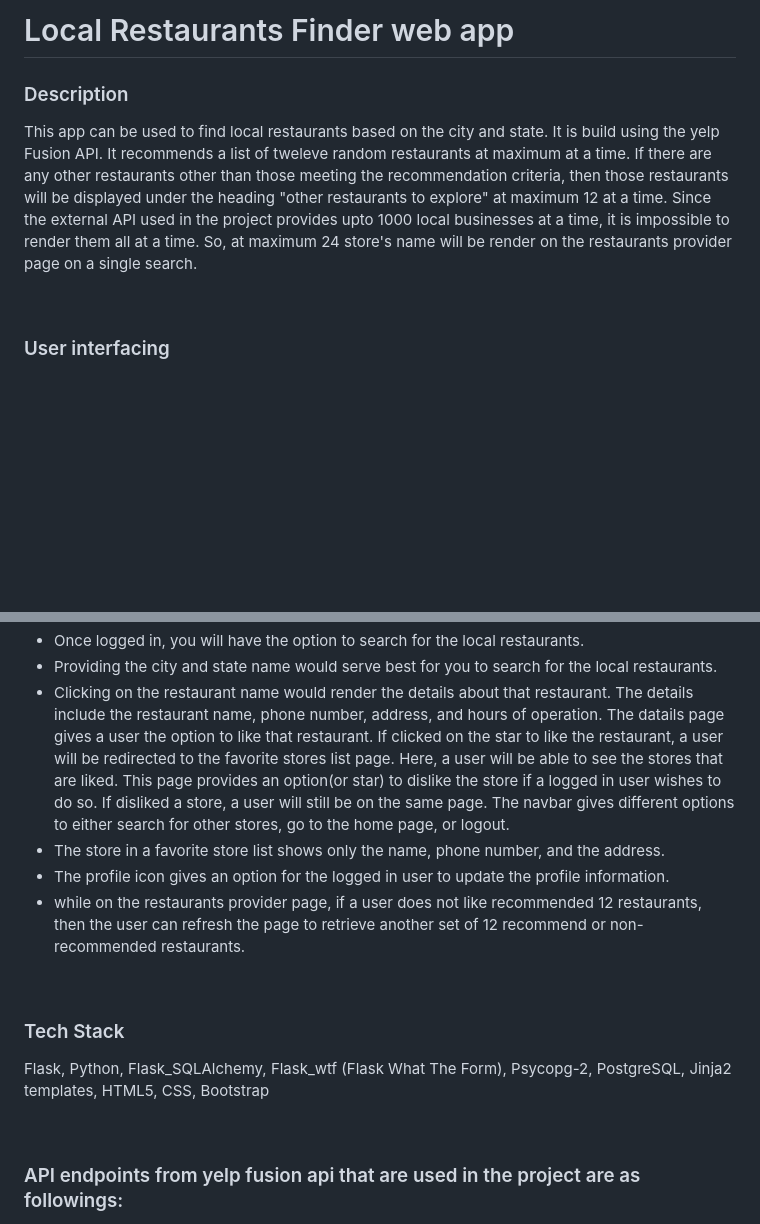
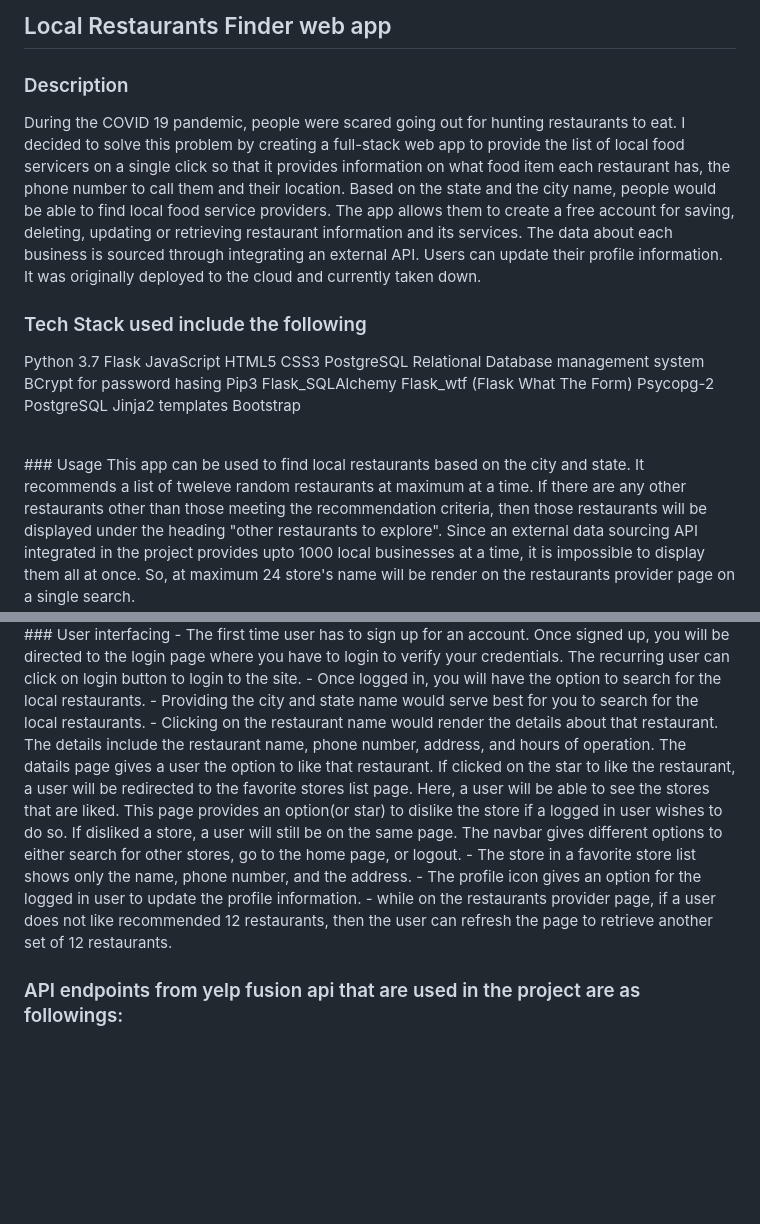
Before and after one commit to nniroula/Food_Service_Finder, a Markdown page: README.md, 2 parts joined by grey strips. Drawn GitHub-style; blank space fills up the shorter version.

Commit message:
Update README.md
Update markdown file with project documentation.

```diff
--- a/README.md
+++ b/README.md
@@ -1,8 +1,26 @@
 
-# Local Restaurants Finder web app
+## Local Restaurants Finder web app
 
 ### Description
-This app can be used to find local restaurants based on the city and state. It is build using the yelp Fusion API. It recommends a list of tweleve random restaurants at maximum at a time. If there are any other restaurants other than those meeting the recommendation criteria, then those restaurants will be displayed under the heading "other restaurants to explore" at maximum 12 at a time. Since the external API used in the project provides upto 1000 local businesses at a time, it is impossible to render them all at a time. So, at maximum 24 store's name will be render on the restaurants provider page on a single search.
+During the COVID 19 pandemic, people were scared going out for hunting restaurants to eat. I decided to solve this problem by creating a full-stack web app to provide the list of local food servicers on a single click so that it provides information on what food item each restaurant has, the phone number to call them and their location. Based on the state and the city name, people would be able to find local food service providers. The app allows them to create a free account for saving, deleting, updating or retrieving restaurant information and its services. The data about each business is sourced through integrating an external API. Users can update their profile information. It was originally deployed to the cloud and currently taken down.
+
+### Tech Stack used include the following
+Python 3.7
+Flask
+JavaScript
+HTML5
+CSS3
+PostgreSQL Relational Database management system
+BCrypt for password hasing
+Pip3
+Flask_SQLAlchemy
+Flask_wtf (Flask What The Form)
+Psycopg-2
+PostgreSQL
+Jinja2 templates
+Bootstrap
 
 <br>
+### Usage
+This app can be used to find local restaurants based on the city and state. It recommends a list of tweleve random restaurants at maximum at a time. If there are any other restaurants other than those meeting the recommendation criteria, then those restaurants will be displayed under the heading "other restaurants to explore". Since an external data sourcing API integrated in the project provides upto 1000 local businesses at a time, it is impossible to display them all at once. So, at maximum 24 store's name will be render on the restaurants provider page on a single search.
 
@@ -13,13 +32,7 @@ This app can be used to find local restaurants based on the city and state. It i
 - Clicking on the restaurant name would render the details about that restaurant. The details include the restaurant name, phone number, address, and hours of operation. The datails page gives a user the option to like that restaurant. If clicked on the star to like the restaurant, a user will be redirected to the favorite stores list page. Here, a user will be able to see the stores that are liked. This page provides an option(or star) to dislike the store if a logged in user wishes to do so. If disliked a store, a user will still be on the same page. The navbar gives different options to either search for other stores, go to the home page, or logout.
 - The store in a favorite store list shows only the name, phone number, and the address.
 - The profile icon gives an option for the logged in user to update the profile information.
-- while on the restaurants provider page, if a user does not like recommended 12 restaurants, then the user can refresh the page to retrieve another set of 12 recommend or non-recommended restaurants.
-
-<br>
-
-
-### Tech Stack
-Flask, Python, Flask_SQLAlchemy, Flask_wtf (Flask What The Form), Psycopg-2, PostgreSQL, Jinja2 templates, HTML5, CSS, Bootstrap
+- while on the restaurants provider page, if a user does not like recommended 12 restaurants, then the user can refresh the page to retrieve another set of 12 restaurants.
 
 <br>
 
```
Also changed, not shown: other parts of README.md (+1 -0 lines).
